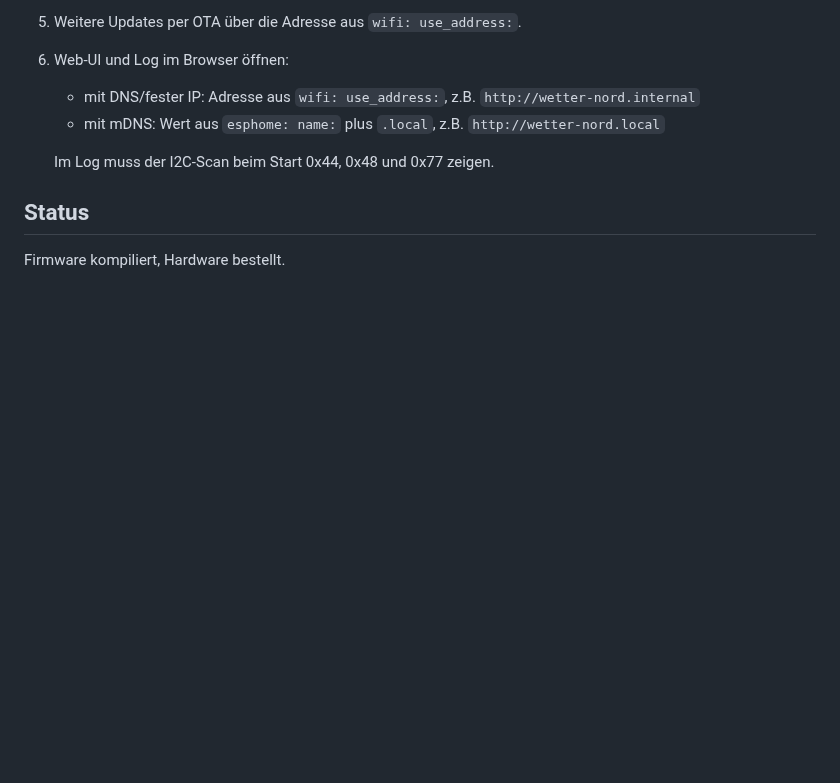
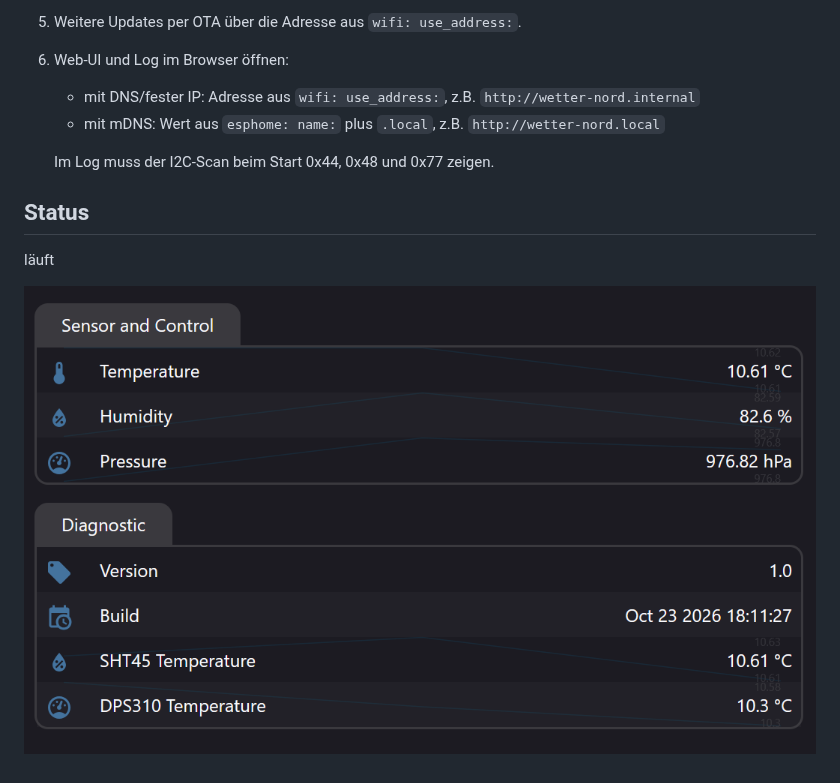
Before and after one commit to chengler/esphome-wetterstation, a Markdown page: readme.md, the part around the change. GitHub-like rendering; pictures changed too: doc/Screenshot-web.png (added); blank space fills up the shorter version.

Commit message:
update readme: läuft + screenshot; datenblaetter

```diff
--- a/readme.md
+++ b/readme.md
@@ -171,4 +171,6 @@ Broker: `venus.internal`, Präfix: `wetter/nord`
 
 ## Status
 
-Firmware kompiliert, Hardware bestellt.
+läuft
+
+![screenshot](./doc/Screenshot-web.png)
```
Also changed, not shown: 3 other files.
